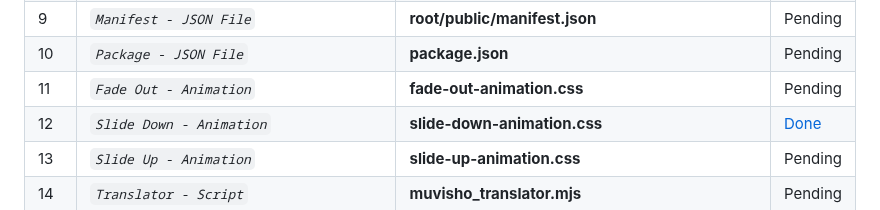
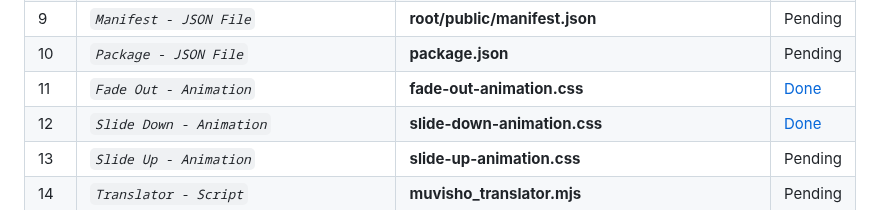
Before and after one commit to abraham-ukachi/cinetech, a Markdown page: README.md, the part around the change. Rendered like a GitHub page.

Commit message:
:memo: Status update: Fade Out - Animation is *done*

```diff
--- a/README.md
+++ b/README.md
@@ -178,7 +178,7 @@ These are some of the things we did or plan to do, in addition to this project's
 | 8 | *`Slide From Right - Animation`* | **slide-from-right-animation.css** | [Done](./root/public/assets/animations/slide-from-right-animation.css) |
 | 9 | *`Manifest - JSON File`* | **root/public/manifest.json** | Pending |
 | 10 | *`Package - JSON File`* | **package.json** | Pending |
-| 11 | *`Fade Out - Animation`* | **fade-out-animation.css** | Pending |
+| 11 | *`Fade Out - Animation`* | **fade-out-animation.css** | [Done](./root/public/assets/animations/fade-out-animation.css) |
 | 12 | *`Slide Down - Animation`* | **slide-down-animation.css** | [Done](./root/public/assets/animations/slide-down-animation.css) |
 | 13 | *`Slide Up - Animation`* | **slide-up-animation.css** | Pending |
 | 14 | *`Translator - Script`* | **muvisho_translator.mjs** | Pending |
```
